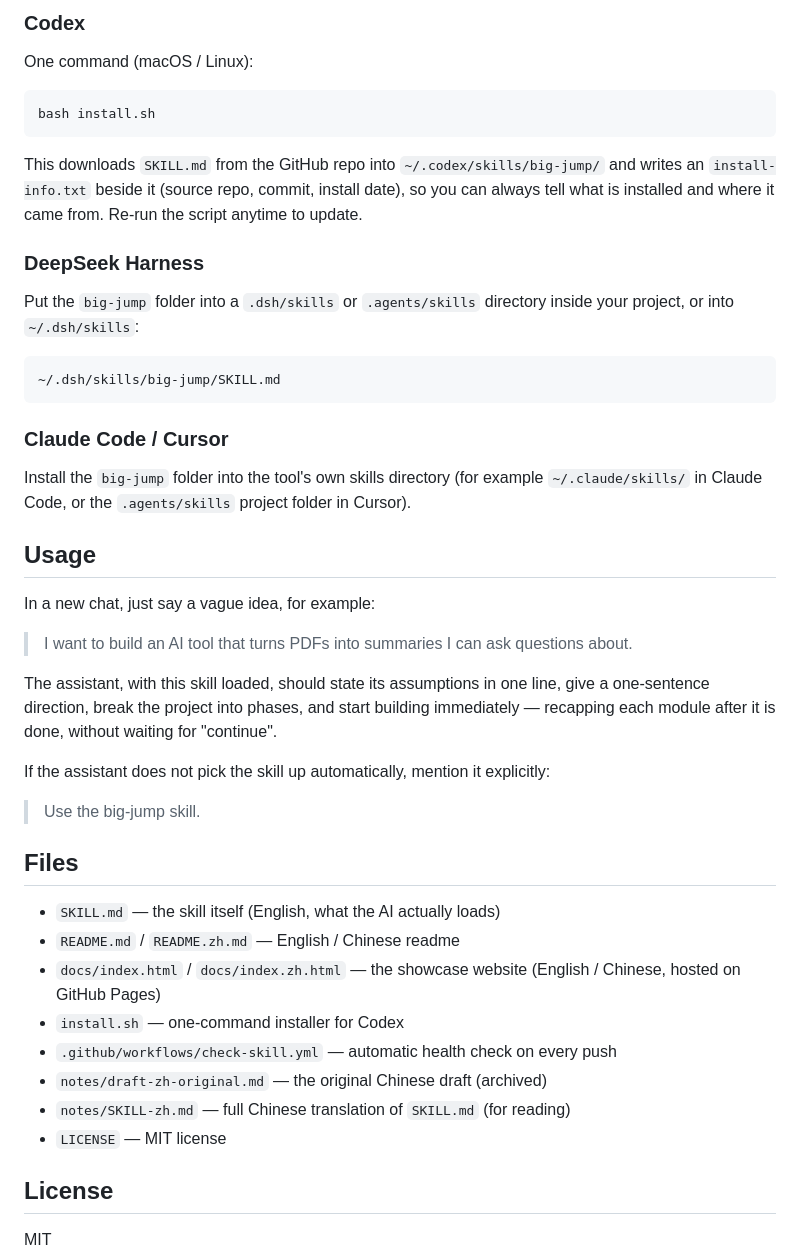
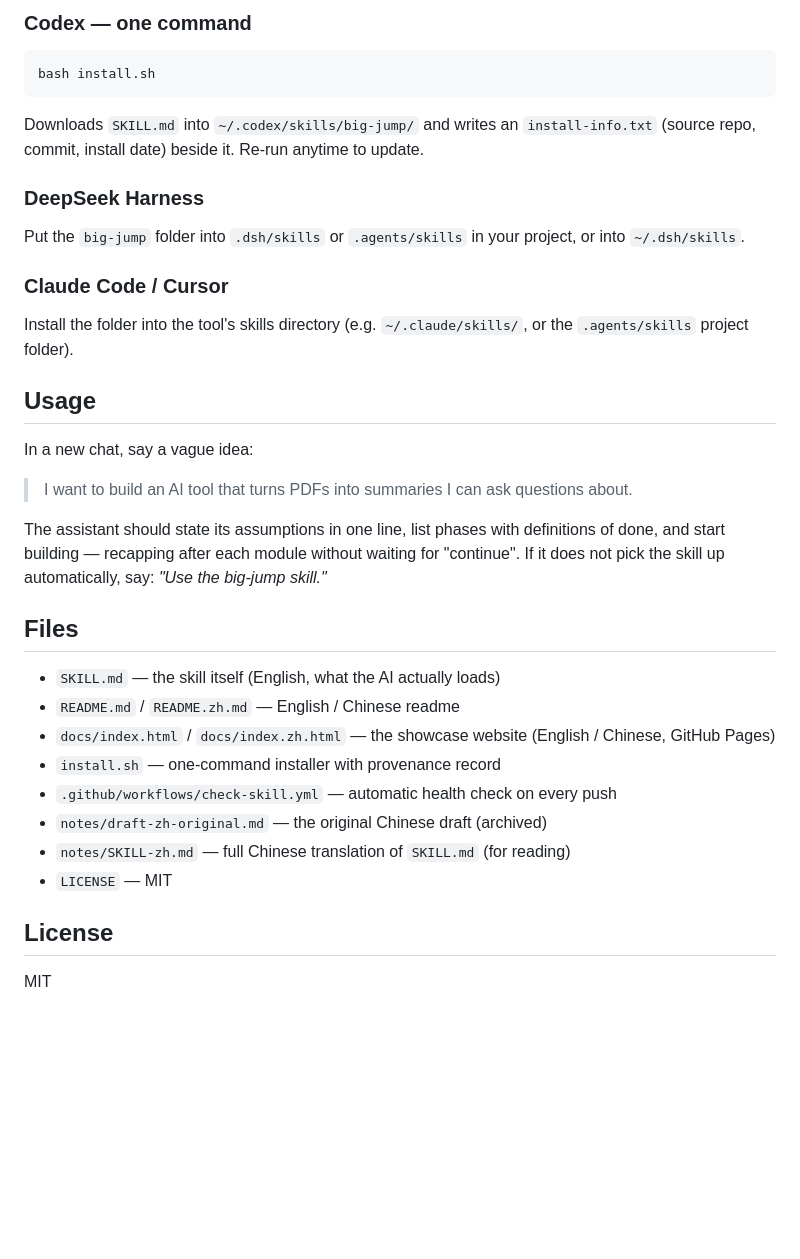
Before and after one commit to Felixfeng-0820/new-project-planner, a Markdown page: README.md, the part around one of its changes. GitHub-like rendering; blank space fills up the shorter version.

````diff
--- a/README.md
+++ b/README.md
@@ -50,48 +54,38 @@ This skill uses the standard Agent Skills format (a folder containing a `SKILL.m
 
-### Codex
-
-One command (macOS / Linux):
+### Codex — one command
 
 ```bash
 bash install.sh
 ```
 
-This downloads `SKILL.md` from the GitHub repo into `~/.codex/skills/big-jump/` and writes an `install-info.txt` beside it (source repo, commit, install date), so you can always tell what is installed and where it came from. Re-run the script anytime to update.
+Downloads `SKILL.md` into `~/.codex/skills/big-jump/` and writes an `install-info.txt` (source repo, commit, install date) beside it. Re-run anytime to update.
 
 ### DeepSeek Harness
 
-Put the `big-jump` folder into a `.dsh/skills` or `.agents/skills` directory inside your project, or into `~/.dsh/skills`:
-
-```
-~/.dsh/skills/big-jump/SKILL.md
-```
+Put the `big-jump` folder into `.dsh/skills` or `.agents/skills` in your project, or into `~/.dsh/skills`.
 
 ### Claude Code / Cursor
 
-Install the `big-jump` folder into the tool's own skills directory (for example `~/.claude/skills/` in Claude Code, or the `.agents/skills` project folder in Cursor).
+Install the folder into the tool's skills directory (e.g. `~/.claude/skills/`, or the `.agents/skills` project folder).
 
 ## Usage
 
-In a new chat, just say a vague idea, for example:
+In a new chat, say a vague idea:
 
 > I want to build an AI tool that turns PDFs into summaries I can ask questions about.
 
-The assistant, with this skill loaded, should state its assumptions in one line, give a one-sentence direction, break the project into phases, and start building immediately — recapping each module after it is done, without waiting for "continue".
-
-If the assistant does not pick the skill up automatically, mention it explicitly:
-
-> Use the big-jump skill.
+The assistant should state its assumptions in one line, list phases with definitions of done, and start building — recapping after each module without waiting for "continue". If it does not pick the skill up automatically, say: *"Use the big-jump skill."*
 
 ## Files
 
 - `SKILL.md` — the skill itself (English, what the AI actually loads)
 - `README.md` / `README.zh.md` — English / Chinese readme
-- `docs/index.html` / `docs/index.zh.html` — the showcase website (English / Chinese, hosted on GitHub Pages)
-- `install.sh` — one-command installer for Codex
+- `docs/index.html` / `docs/index.zh.html` — the showcase website (English / Chinese, GitHub Pages)
+- `install.sh` — one-command installer with provenance record
 - `.github/workflows/check-skill.yml` — automatic health check on every push
 - `notes/draft-zh-original.md` — the original Chinese draft (archived)
 - `notes/SKILL-zh.md` — full Chinese translation of `SKILL.md` (for reading)
-- `LICENSE` — MIT license
+- `LICENSE` — MIT
 
 ## License
 
````
Also changed, not shown: other parts of README.md (+38 -34 lines), README.zh.md (+47 -53 lines).
